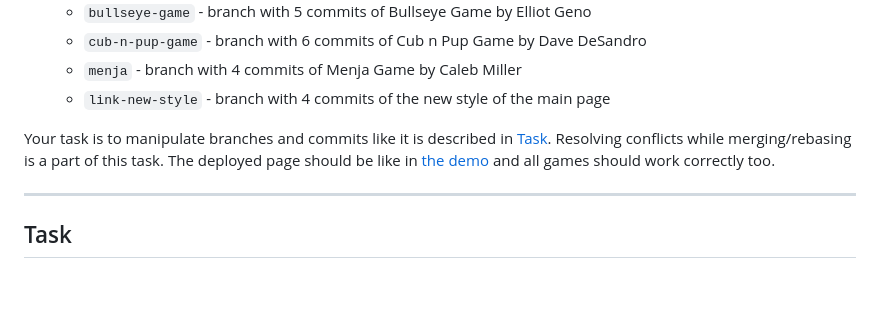
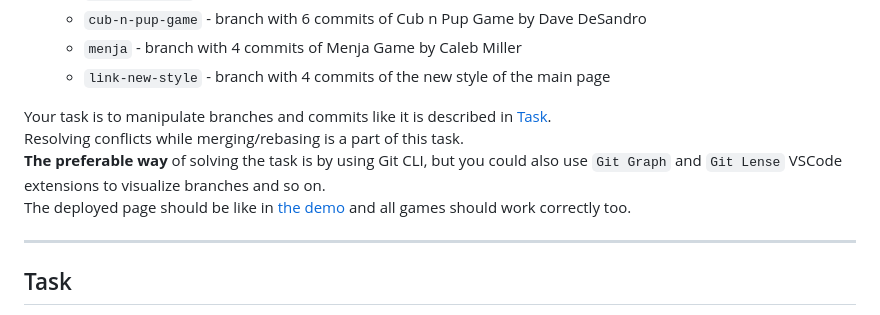
Before and after one commit to ThorsAngerVaNeT/git-task, a Markdown page: README.md, the part around the change. Drawn GitHub-style; blank space fills up the shorter version.

Commit message:
feat: add sentence about the preferable way to solve task

```diff
--- a/README.md
+++ b/README.md
@@ -36,6 +36,7 @@ You have a repository with multiple branches:
 
 Your task is to manipulate branches and commits like it is described in [Task](#task).
 Resolving conflicts while merging/rebasing is a part of this task.
+**The preferable way** of solving the task is by using Git CLI, but you could also use `Git Graph` and `Git Lense` VSCode extensions to visualize branches and so on.
 The deployed page should be like in [the demo](https://rss-git-task.netlify.app) and all games should work correctly too.
 
 ---
```
